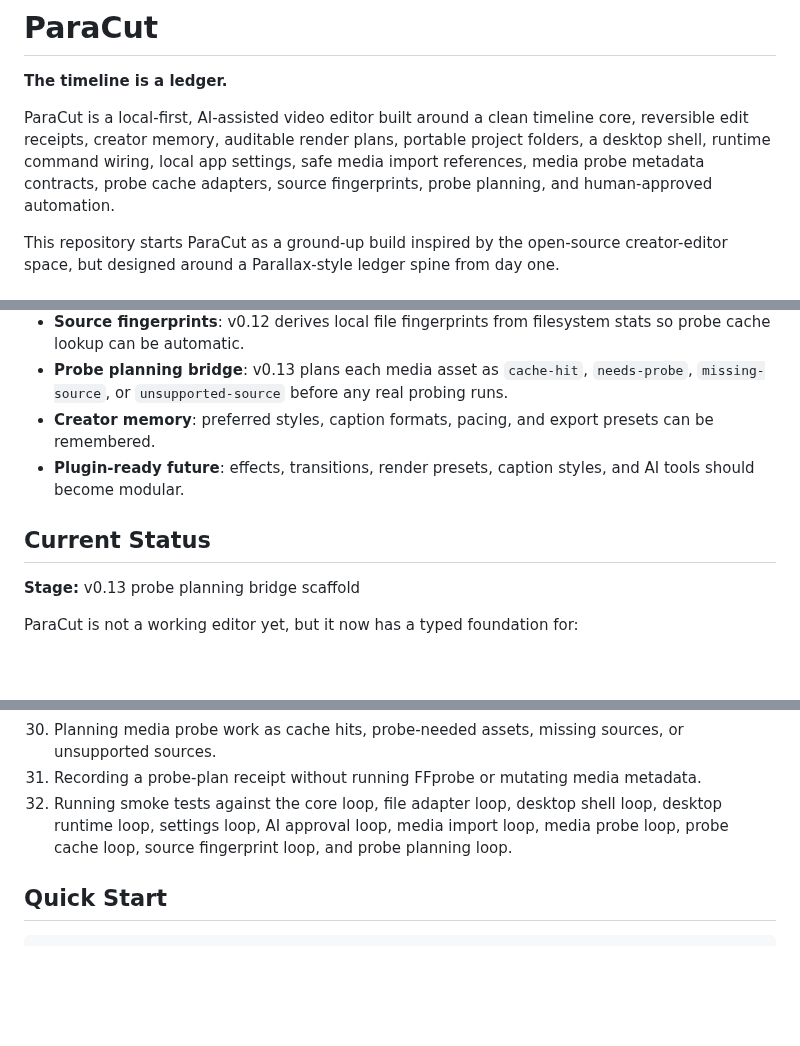
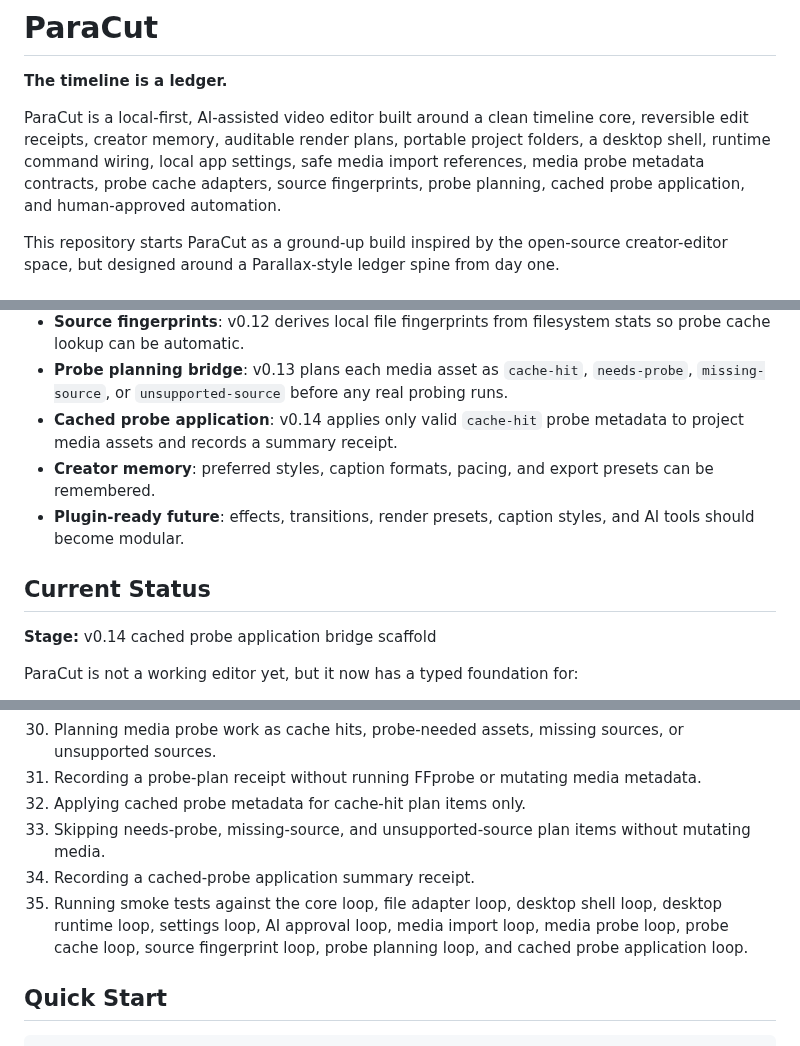
Before and after one commit to MichaelWave369/paracut, a Markdown page: README.md, 3 parts joined by grey strips. Rendered like a GitHub page; blank space fills up the shorter version.

Commit message:
Update README for v0.14 cached probe application

```diff
--- a/README.md
+++ b/README.md
@@ -2,7 +2,7 @@
 
 **The timeline is a ledger.**
 
-ParaCut is a local-first, AI-assisted video editor built around a clean timeline core, reversible edit receipts, creator memory, auditable render plans, portable project folders, a desktop shell, runtime command wiring, local app settings, safe media import references, media probe metadata contracts, probe cache adapters, source fingerprints, probe planning, and human-approved automation.
+ParaCut is a local-first, AI-assisted video editor built around a clean timeline core, reversible edit receipts, creator memory, auditable render plans, portable project folders, a desktop shell, runtime command wiring, local app settings, safe media import references, media probe metadata contracts, probe cache adapters, source fingerprints, probe planning, cached probe application, and human-approved automation.
 
 This repository starts ParaCut as a ground-up build inspired by the open-source creator-editor space, but designed around a Parallax-style ledger spine from day one.
 
@@ -29,12 +29,13 @@ It is not only a timeline UI. It is a creator workbench where every meaningful a
 - **Probe cache adapter**: v0.11 saves and reloads probe results under `.paracut/probes/` so unchanged media can avoid re-probing later.
 - **Source fingerprints**: v0.12 derives local file fingerprints from filesystem stats so probe cache lookup can be automatic.
 - **Probe planning bridge**: v0.13 plans each media asset as `cache-hit`, `needs-probe`, `missing-source`, or `unsupported-source` before any real probing runs.
+- **Cached probe application**: v0.14 applies only valid `cache-hit` probe metadata to project media assets and records a summary receipt.
 - **Creator memory**: preferred styles, caption formats, pacing, and export presets can be remembered.
 - **Plugin-ready future**: effects, transitions, render presets, caption styles, and AI tools should become modular.
 
 ## Current Status
 
-**Stage:** v0.13 probe planning bridge scaffold
+**Stage:** v0.14 cached probe application bridge scaffold
 
 ParaCut is not a working editor yet, but it now has a typed foundation for:
 
@@ -69,7 +70,10 @@ ParaCut is not a working editor yet, but it now has a typed foundation for:
 29. Using source fingerprints to hit or miss probe cache records.
 30. Planning media probe work as cache hits, probe-needed assets, missing sources, or unsupported sources.
 31. Recording a probe-plan receipt without running FFprobe or mutating media metadata.
-32. Running smoke tests against the core loop, file adapter loop, desktop shell loop, desktop runtime loop, settings loop, AI approval loop, media import loop, media probe loop, probe cache loop, source fingerprint loop, and probe planning loop.
+32. Applying cached probe metadata for cache-hit plan items only.
+33. Skipping needs-probe, missing-source, and unsupported-source plan items without mutating media.
+34. Recording a cached-probe application summary receipt.
+35. Running smoke tests against the core loop, file adapter loop, desktop shell loop, desktop runtime loop, settings loop, AI approval loop, media import loop, media probe loop, probe cache loop, source fingerprint loop, probe planning loop, and cached probe application loop.
 
 ## Quick Start
 
```
Also changed, not shown: other parts of README.md (+6 -1 lines).
